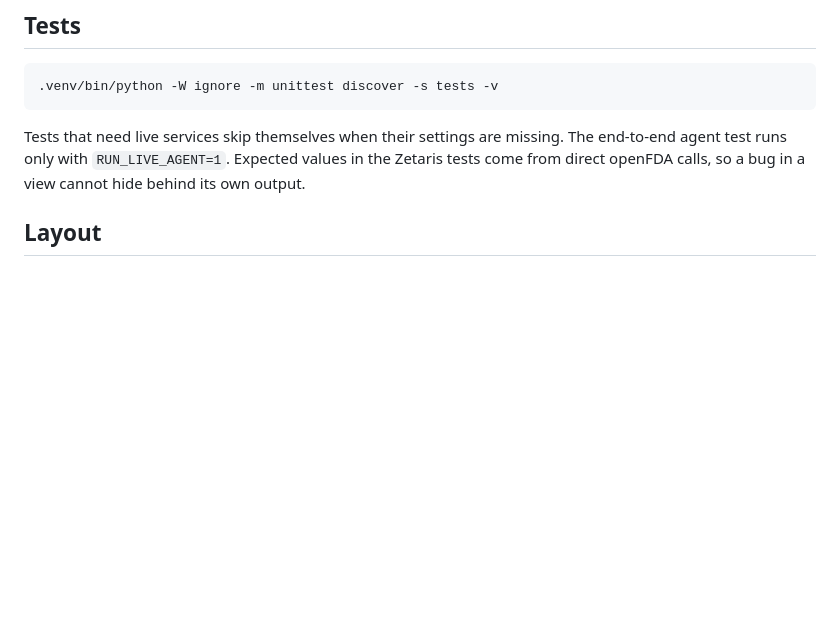
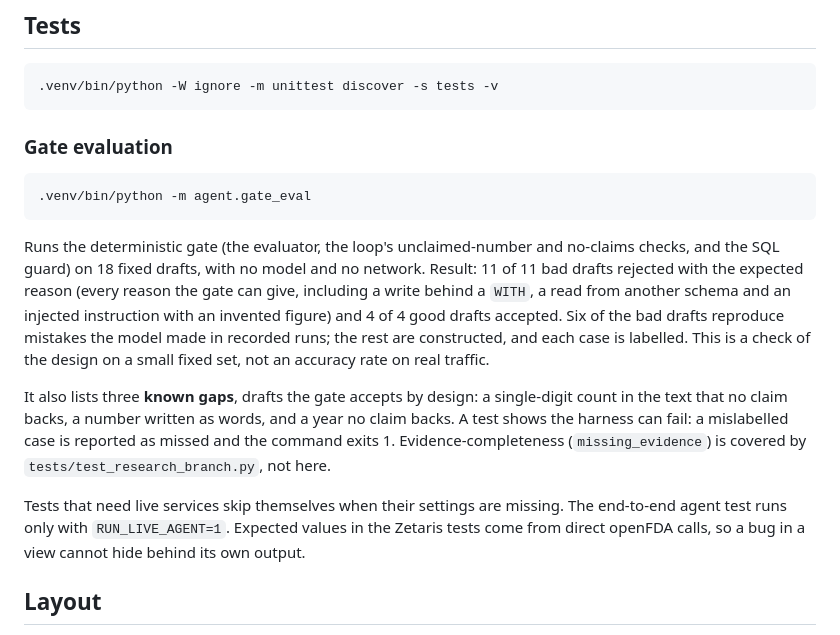
Before and after one commit to smahanti8/device-recall-explainer, a Markdown page: README.md, the part around the change. Drawn GitHub-style; blank space fills up the shorter version.

Commit message:
README: gate evaluation

````diff
--- a/README.md
+++ b/README.md
@@ -236,6 +236,24 @@ limit would now cut off.
 .venv/bin/python -W ignore -m unittest discover -s tests -v
 ```
 
+### Gate evaluation
+
+```bash
+.venv/bin/python -m agent.gate_eval
+```
+
+Runs the deterministic gate (the evaluator, the loop's unclaimed-number and no-claims checks, and the SQL guard) on 18
+fixed drafts, with no model and no network. Result: 11 of 11 bad drafts rejected with the expected reason (every reason
+the gate can give, including a write behind a `WITH`, a read from another schema and an injected instruction with an
+invented figure) and 4 of 4 good drafts accepted. Six of the bad drafts reproduce mistakes the model made in recorded
+runs; the rest are constructed, and each case is labelled. This is a check of the design on a small fixed set, not an
+accuracy rate on real traffic.
+
+It also lists three **known gaps**, drafts the gate accepts by design: a single-digit count in the text that no claim
+backs, a number written as words, and a year no claim backs. A test shows the harness can fail: a mislabelled case is
+reported as missed and the command exits 1. Evidence-completeness (`missing_evidence`) is covered by
+`tests/test_research_branch.py`, not here.
+
 Tests that need live services skip themselves when their settings are missing. The end-to-end
 agent test runs only with `RUN_LIVE_AGENT=1`. Expected values in the Zetaris tests come from direct
 openFDA calls, so a bug in a view cannot hide behind its own output.
````
